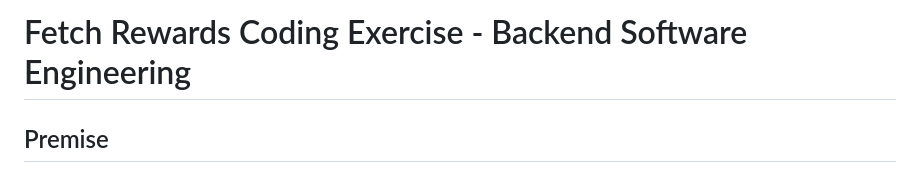
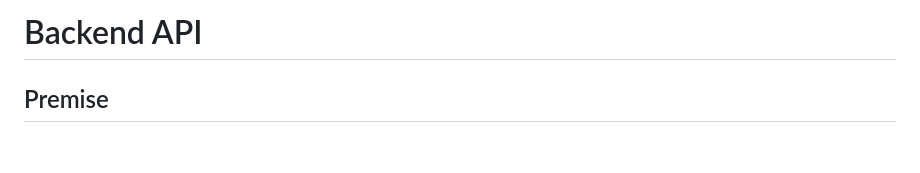
Before and after one commit to rohith788/backend-APIs, a Markdown page: Readme.md, the part around the change. Rendered like a GitHub page; blank space fills up the shorter version.

```diff
--- a/Readme.md
+++ b/Readme.md
@@ -1,4 +1,4 @@
-# Fetch Rewards Coding Exercise - Backend Software Engineering
+# Backend API
 ## Premise
 Create 3 APIs to add tranactions, spend points and display these poitns.
 
```
